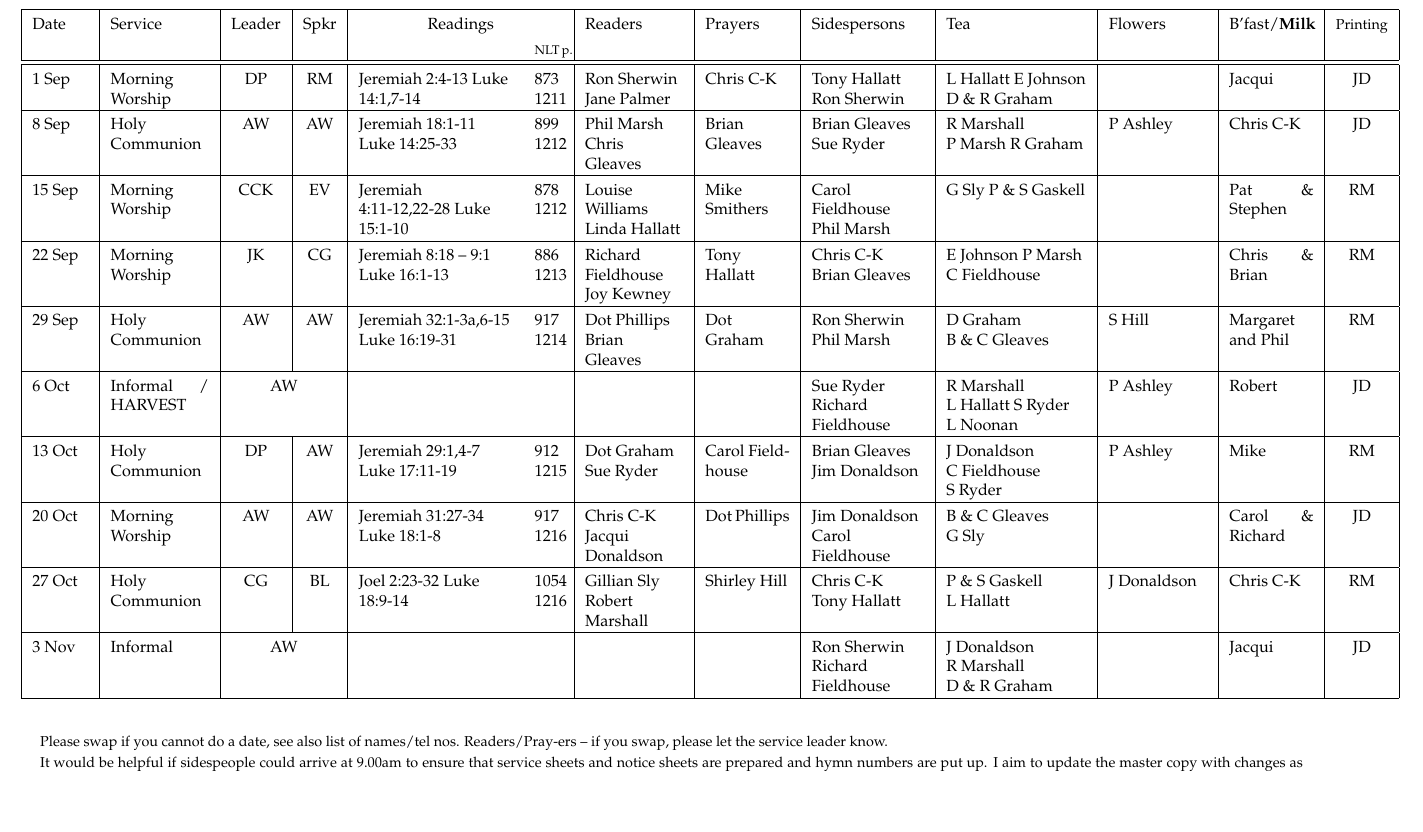
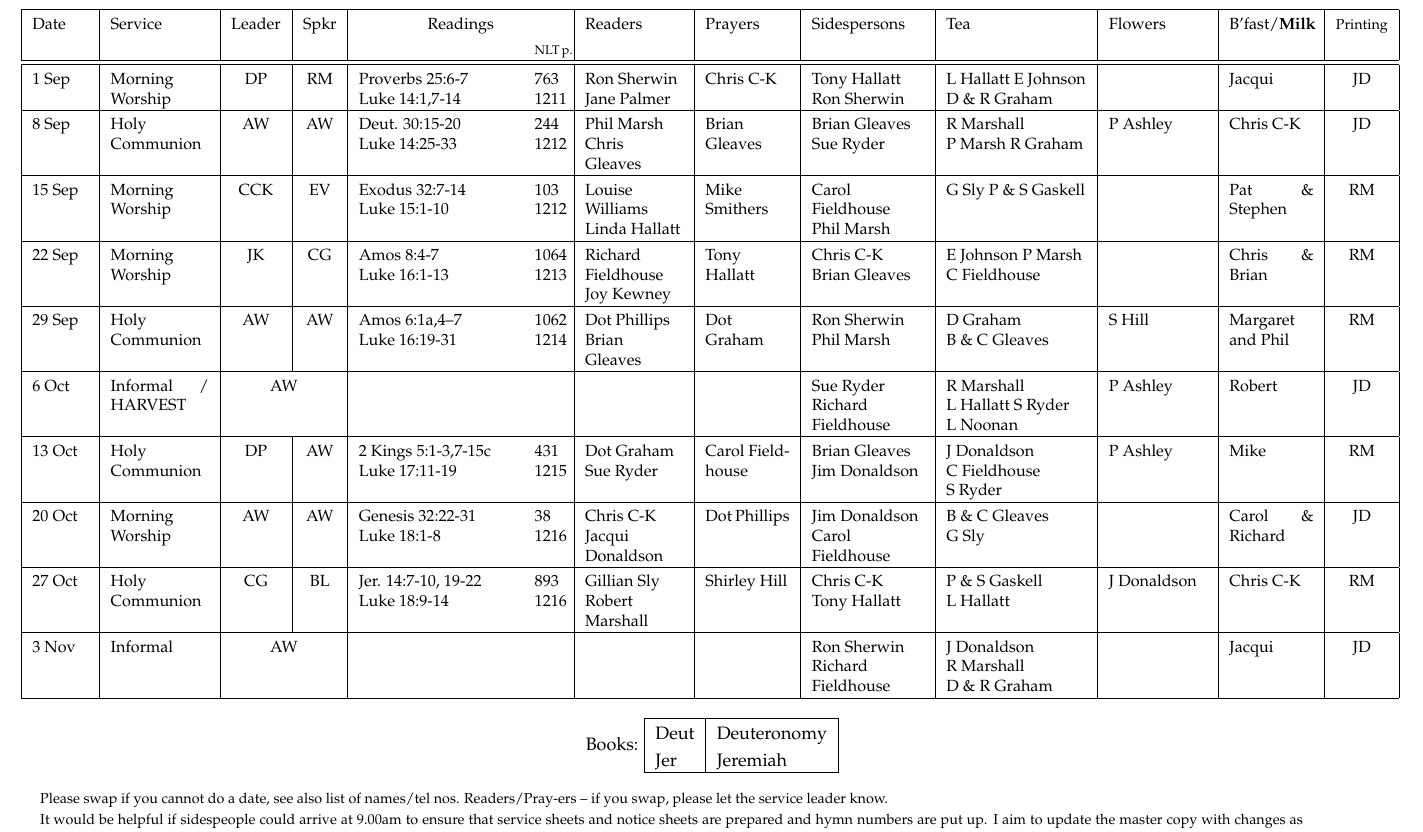
Before and after one commit to RobertAJMarshall/Rotas, a LaTeX document (AllSaintsRota.tex): part of the page, cut so that both start at the same text, the shorter picture padded with empty space. Compiled offline with pdfLaTeX; a LaTeX package or settings file that is missing is left out.

Commit message:
fixed readings
* AllSaintsRota.tex: b35230acaae204e570a6bb19c9c63a99cff58bcc
Summary: Sept-Oct 19 -

```diff
--- a/AllSaintsRota.tex
+++ b/AllSaintsRota.tex
@@ -133,15 +133,15 @@ Sidespersons & %Welcome Team &
  &
   &   &   & \\ \hline
 \hline
-1 Sep & Morning Worship & DP & RM &  Jeremiah 2:4-13 Luke 14:1,7-14 & 873  1211 & Ron Sherwin Jane Palmer & Chris C-K & Tony Hallatt Ron Sherwin & L Hallatt E Johnson D \& R Graham    &  & Jacqui & JD \\ \hline
-8 Sep & Holy Communion & AW & AW & Jeremiah 18:1-11 Luke 14:25-33 & 899 1212 & Phil Marsh Chris Gleaves & Brian Gleaves &   Brian Gleaves Sue Ryder & R Marshall  P~Marsh R Graham & P Ashley & Chris C-K & JD \\ \hline
-15 Sep & Morning Worship & CCK & EV & Jeremiah 4:11-12,22-28 Luke 15:1-10 & 878 1212 & Louise Williams Linda Hallatt & Mike Smithers & Carol Fieldhouse Phil~Marsh &  G Sly  P \& S Gaskell  &  & Pat \& Stephen & RM \\ \hline
-22 Sep & Morning Worship & JK & CG & Jeremiah 8:18 -- 9:1 Luke 16:1-13 & 886 1213 & Richard Fieldhouse Joy Kewney & Tony Hallatt & Chris C-K Brian Gleaves &  E Johnson P Marsh C Fieldhouse &  & Chris \& Brian & RM \\ \hline
-29 Sep & Holy Communion & AW & AW & Jeremiah 32:1-3a,6-15 Luke 16:19-31 & 917 1214 & Dot Phillips Brian Gleaves & Dot Graham &  Ron Sherwin Phil Marsh &  D Graham B~\&~C~Gleaves & S Hill & Margaret and Phil & RM \\ \hline
+1 Sep & Morning Worship & DP & RM &  Proverbs 25:6-7 Luke~14:1,7-14 & 763  1211 & Ron Sherwin Jane Palmer & Chris C-K & Tony Hallatt Ron Sherwin & L Hallatt E Johnson D \& R Graham    &  & Jacqui & JD \\ \hline
+8 Sep & Holy Communion & AW & AW & Deut. 30:15-20 Luke~14:25-33 & 244 1212 & Phil Marsh Chris Gleaves & Brian Gleaves &   Brian Gleaves Sue Ryder & R Marshall  P~Marsh R Graham & P Ashley & Chris C-K & JD \\ \hline
+15 Sep & Morning Worship & CCK & EV & Exodus 32:7-14 Luke~15:1-10 & 103 1212 & Louise Williams Linda Hallatt & Mike Smithers & Carol Fieldhouse Phil~Marsh &  G Sly  P \& S Gaskell  &  & Pat \& Stephen & RM \\ \hline
+22 Sep & Morning Worship & JK & CG & Amos 8:4-7 Luke~16:1-13 & 1064 1213 & Richard Fieldhouse Joy Kewney & Tony Hallatt & Chris C-K Brian Gleaves &  E Johnson P Marsh C Fieldhouse &  & Chris \& Brian & RM \\ \hline
+29 Sep & Holy Communion & AW & AW & Amos 6:1a,4--7 Luke~16:19-31 & 1062 1214 & Dot Phillips Brian Gleaves & Dot Graham &  Ron Sherwin Phil Marsh &  D Graham B~\&~C~Gleaves & S Hill & Margaret and Phil & RM \\ \hline
 6 Oct & Informal / HARVEST & \multicolumn{2}{c|}{AW} &  &  &  &  &  Sue Ryder  Richard Fieldhouse &  R Marshall L~Hallatt S Ryder L~Noonan & P Ashley & Robert & JD \\ \hline
-13 Oct & Holy Communion & DP & AW & Jeremiah 29:1,4-7 Luke 17:11-19 &  912 1215 & Dot Graham Sue Ryder & Carol Fieldhouse & Brian Gleaves Jim Donaldson & J Donaldson C~Fieldhouse S~Ryder & P Ashley & Mike & RM \\ \hline
-20 Oct & Morning Worship & AW & AW & Jeremiah 31:27-34 Luke 18:1-8 & 917 1216 & Chris C-K Jacqui Donaldson & Dot Phillips & Jim Donaldson Carol Fieldhouse & B \& C Gleaves G~Sly &  & Carol \& Richard & JD \\ \hline
-27 Oct & Holy Communion & CG & BL & Joel 2:23-32 Luke 18:9-14 & 1054 1216 & Gillian Sly Robert Marshall & Shirley Hill &   Chris C-K  Tony~Hallatt & P \& S Gaskell L~Hallatt & J Donaldson & Chris C-K & RM \\ \hline
+13 Oct & Holy Communion & DP & AW & 2 Kings 5:1-3,7-15c Luke 17:11-19 &  431 1215 & Dot Graham Sue Ryder & Carol Fieldhouse & Brian Gleaves Jim Donaldson & J Donaldson C~Fieldhouse S~Ryder & P Ashley & Mike & RM \\ \hline
+20 Oct & Morning Worship & AW & AW & Genesis 32:22-31  Luke 18:1-8 & 38 1216 & Chris C-K Jacqui Donaldson & Dot Phillips & Jim Donaldson Carol Fieldhouse & B \& C Gleaves G~Sly &  & Carol \& Richard & JD \\ \hline
+27 Oct & Holy Communion & CG & BL & Jer. 14:7-10, 19-22 Luke 18:9-14 & 893 1216 & Gillian Sly Robert Marshall & Shirley Hill &   Chris C-K  Tony~Hallatt & P \& S Gaskell L~Hallatt & J Donaldson & Chris C-K & RM \\ \hline
 3 Nov & Informal & \multicolumn{2}{c|}{AW} & &  &  &  & Ron Sherwin Richard Fieldhouse & J Donaldson R~Marshall D~\&~R~Graham  &  & Jacqui & JD \\ \hline
 \end{tabular}
 \label{}
@@ -154,11 +154,12 @@ Sidespersons & %Welcome Team &
 %\end{sloppypar}
 
 \vspace{1em}
-%% Books: \begin{tabular}{|l|l|} \hline
+Books: \begin{tabular}{|l|l|} \hline
 % Gen & Genesis &
 % Ex & Exodus \\
-% Deut & Deuteronomy &
+Deut & Deuteronomy \\
 % Is & Isaiah \\
+Jer & Jeremiah \\
 % Zep & Zephaniah &
 % Zech & Zechariah \\
 % 1 Cor & 1 Corinthians &
@@ -170,8 +171,8 @@ Sidespersons & %Welcome Team &
 %% 1 Thess & 1 Thessalonians
 %% \\
 %% %&
-%%   \hline
-%% \end{tabular}
+   \hline
+\end{tabular}
 %\begin{tabular}{|c|c|c|c|c|c|c|c|c|c|c|}\hline
 \begin{comment}
 \begin{tabular}{|c|c|c|c|}\hline
```
